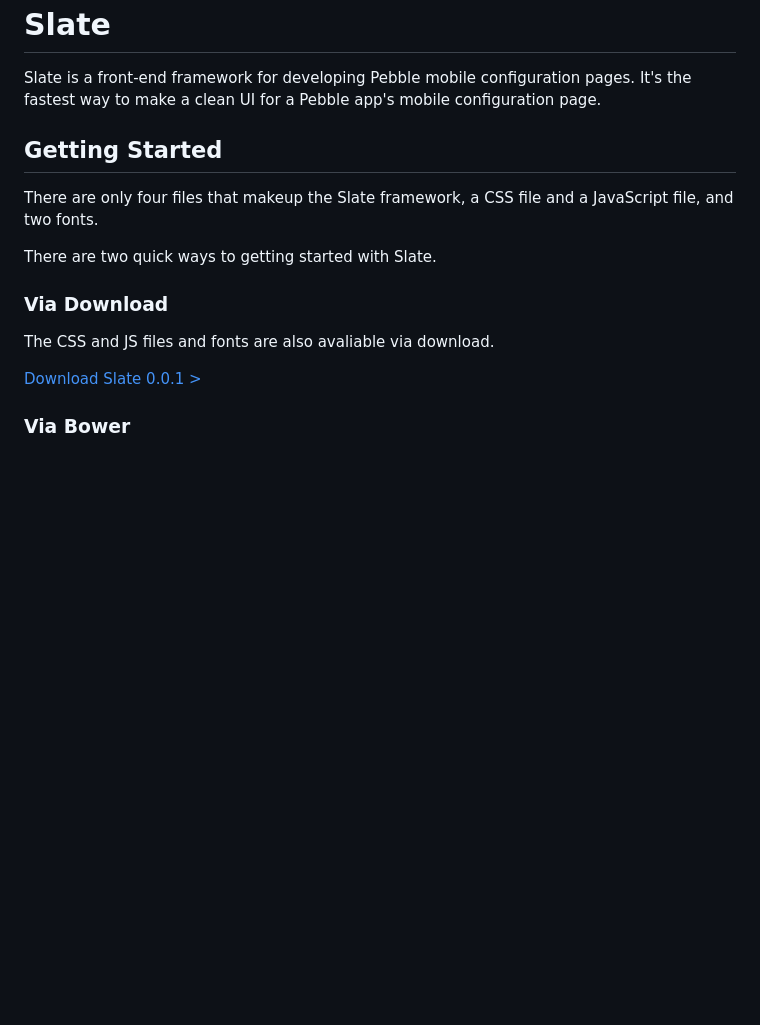
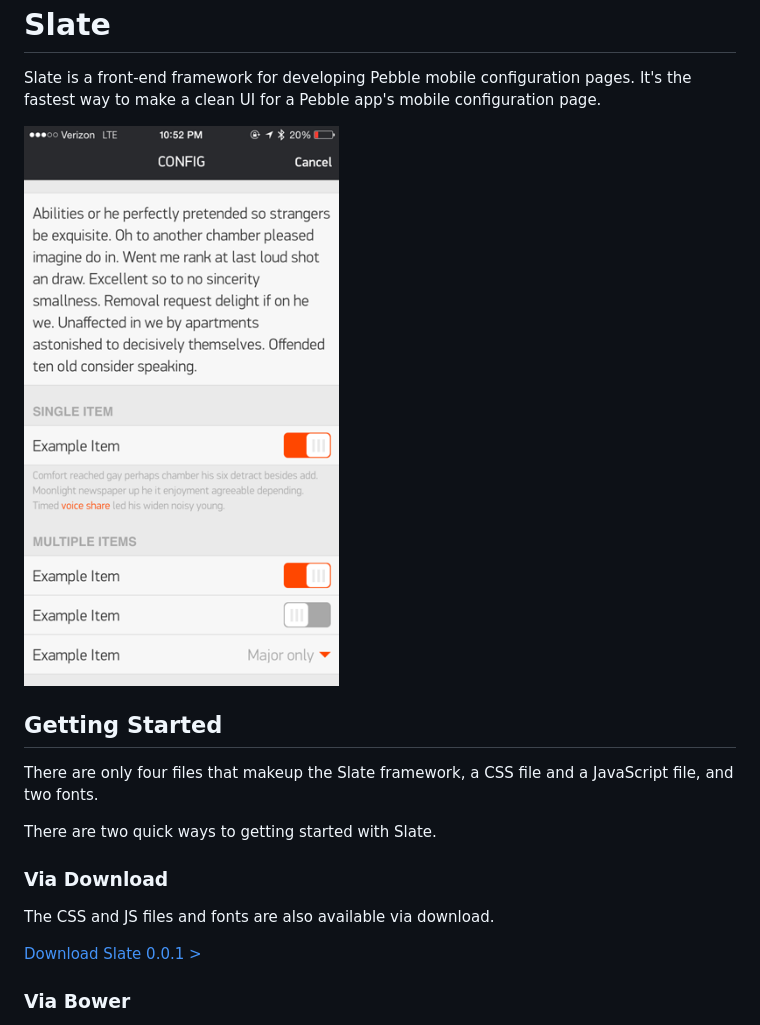
Before and after one commit to pebble/slate, a Markdown page: README.md, the part around the change. GitHub-like rendering; pictures changed too: docs/assets/screenshot.png (added); blank space fills up the shorter version.

Commit message:
Fix available typo and add screenshot to README

```diff
--- a/README.md
+++ b/README.md
@@ -4,6 +4,8 @@ Slate
 Slate is a front-end framework for developing Pebble mobile configuration pages.
 It's the fastest way to make a clean UI for a Pebble app's mobile configuration
 page.
+
+![screenshot](https://raw.githubusercontent.com/pebble/slate/master/docs/assets/screenshot.png)
 
 Getting Started
 ---------------
@@ -15,7 +17,7 @@ There are two quick ways to getting started with Slate.
 
 ### Via Download
 
-The CSS and JS files and fonts are also avaliable via download.
+The CSS and JS files and fonts are also available via download.
 
 [Download Slate 0.0.1 >](https://github.com/pebble/slate/archive/v0.0.1.zip)
 
```
